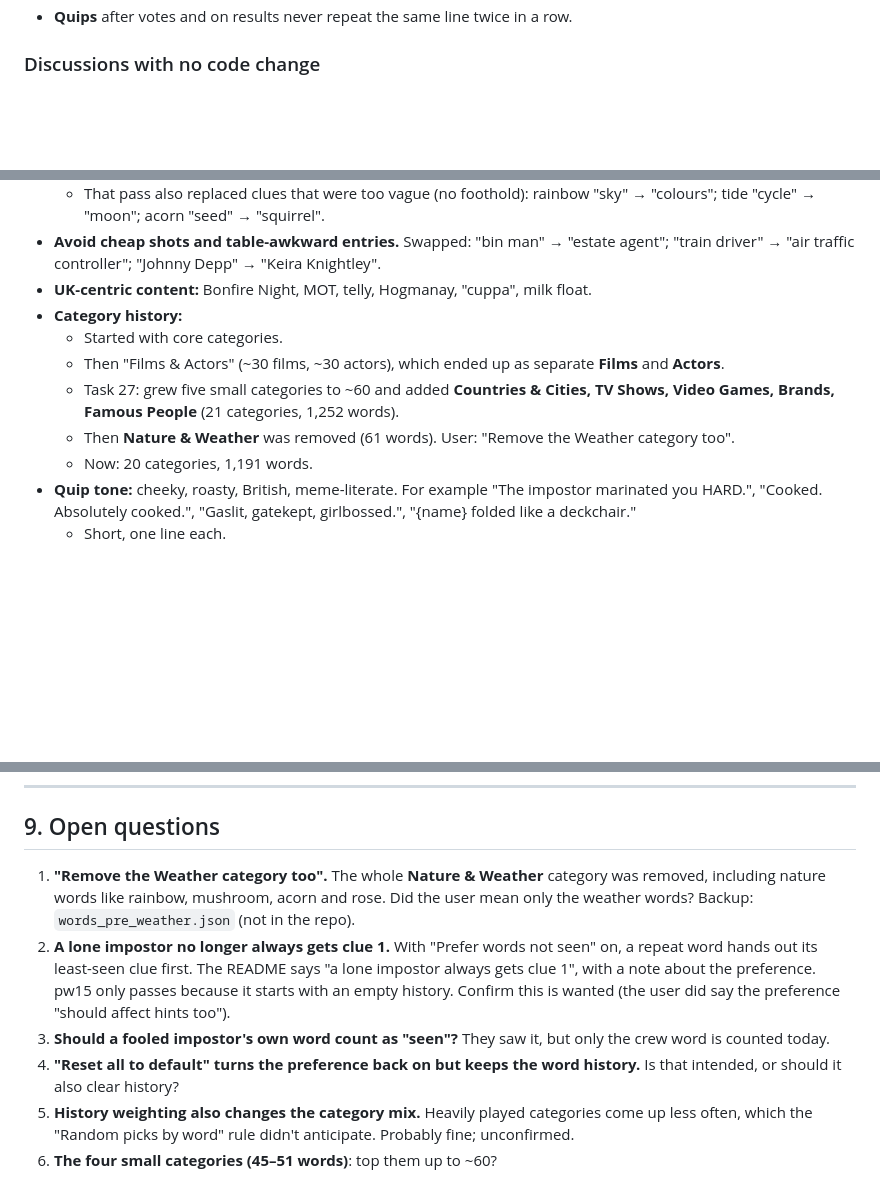
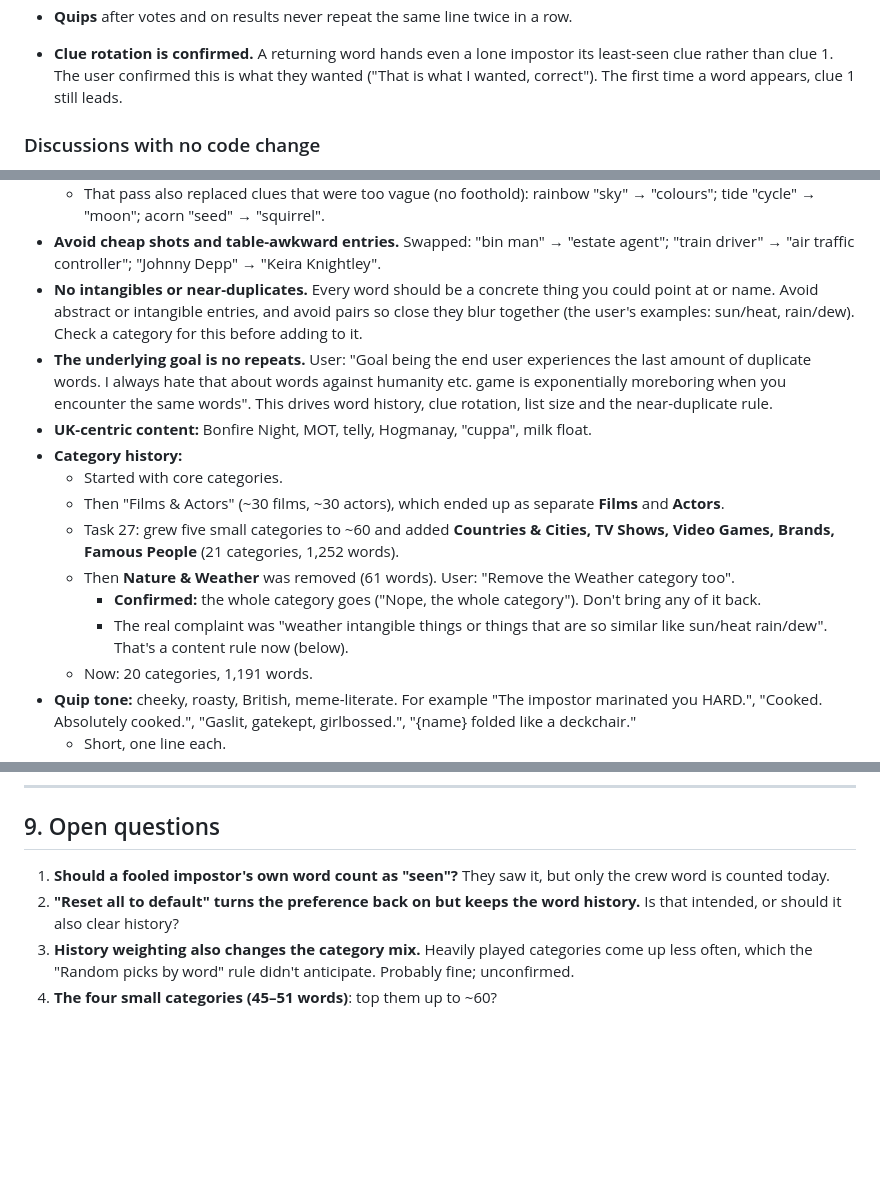
Before and after one commit to sweatyratman/Imposter, a Markdown page: HANDOFF.md, 3 parts joined by grey strips. GitHub-like rendering; blank space fills up the shorter version.

Commit message:
Record answers: whole Weather category gone, clue rotation confirmed, no near-duplicate words
Co-Authored-By: Claude Opus 5.5 <noreply@anthropic.com>
Claude-Session: https://claude.ai/code/session_019Cum7E1YEU6CK8cmNNzASj

```diff
--- a/HANDOFF.md
+++ b/HANDOFF.md
@@ -129,6 +129,8 @@ This file holds what isn't already in the code, `README.md` or `CLAUDE.md`. Read
   - "Change settings" became a quiet link.
   - Every key action fits at 360×640.
 - **Quips** after votes and on results never repeat the same line twice in a row.
+
+- **Clue rotation is confirmed.** A returning word hands even a lone impostor its least-seen clue rather than clue 1. The user confirmed this is what they wanted ("That is what I wanted, correct"). The first time a word appears, clue 1 still leads.
 
 ### Discussions with no code change
 
@@ -294,12 +296,16 @@ There are no pw1–pw4 or pw7: they were superseded. The old scratch versions we
     - satellite "GPS" → "dish"; daisy "chain" → "petals"; lake "district" → "boating".
   - That pass also replaced clues that were too vague (no foothold): rainbow "sky" → "colours"; tide "cycle" → "moon"; acorn "seed" → "squirrel".
 - **Avoid cheap shots and table-awkward entries.** Swapped: "bin man" → "estate agent"; "train driver" → "air traffic controller"; "Johnny Depp" → "Keira Knightley".
+- **No intangibles or near-duplicates.** Every word should be a concrete thing you could point at or name. Avoid abstract or intangible entries, and avoid pairs so close they blur together (the user's examples: sun/heat, rain/dew). Check a category for this before adding to it.
+- **The underlying goal is no repeats.** User: "Goal being the end user experiences the last amount of duplicate words. I always hate that about words against humanity etc. game is exponentially moreboring when you encounter the same words". This drives word history, clue rotation, list size and the near-duplicate rule.
 - **UK-centric content:** Bonfire Night, MOT, telly, Hogmanay, "cuppa", milk float.
 - **Category history:**
   - Started with core categories.
   - Then "Films & Actors" (~30 films, ~30 actors), which ended up as separate **Films** and **Actors**.
   - Task 27: grew five small categories to ~60 and added **Countries & Cities, TV Shows, Video Games, Brands, Famous People** (21 categories, 1,252 words).
   - Then **Nature & Weather** was removed (61 words). User: "Remove the Weather category too".
+    - **Confirmed:** the whole category goes ("Nope, the whole category"). Don't bring any of it back.
+    - The real complaint was "weather intangible things or things that are so similar like sun/heat rain/dew". That's a content rule now (below).
   - Now: 20 categories, 1,191 words.
 - **Quip tone:** cheeky, roasty, British, meme-literate. For example "The impostor marinated you HARD.", "Cooked. Absolutely cooked.", "Gaslit, gatekept, girlbossed.", "{name} folded like a deckchair."
   - Short, one line each.
@@ -325,9 +331,7 @@ There are no pw1–pw4 or pw7: they were superseded. The old scratch versions we
 
 ## 9. Open questions
 
-1. **"Remove the Weather category too".** The whole **Nature & Weather** category was removed, including nature words like rainbow, mushroom, acorn and rose. Did the user mean only the weather words? Backup: `words_pre_weather.json` (not in the repo).
-2. **A lone impostor no longer always gets clue 1.** With "Prefer words not seen" on, a repeat word hands out its least-seen clue first. The README says "a lone impostor always gets clue 1", with a note about the preference. pw15 only passes because it starts with an empty history. Confirm this is wanted (the user did say the preference "should affect hints too").
-3. **Should a fooled impostor's own word count as "seen"?** They saw it, but only the crew word is counted today.
-4. **"Reset all to default" turns the preference back on but keeps the word history.** Is that intended, or should it also clear history?
-5. **History weighting also changes the category mix.** Heavily played categories come up less often, which the "Random picks by word" rule didn't anticipate. Probably fine; unconfirmed.
-6. **The four small categories (45–51 words)**: top them up to ~60?
+1. **Should a fooled impostor's own word count as "seen"?** They saw it, but only the crew word is counted today.
+2. **"Reset all to default" turns the preference back on but keeps the word history.** Is that intended, or should it also clear history?
+3. **History weighting also changes the category mix.** Heavily played categories come up less often, which the "Random picks by word" rule didn't anticipate. Probably fine; unconfirmed.
+4. **The four small categories (45–51 words)**: top them up to ~60?
```
Also changed, not shown: CLAUDE.md (+3 -2 lines).
